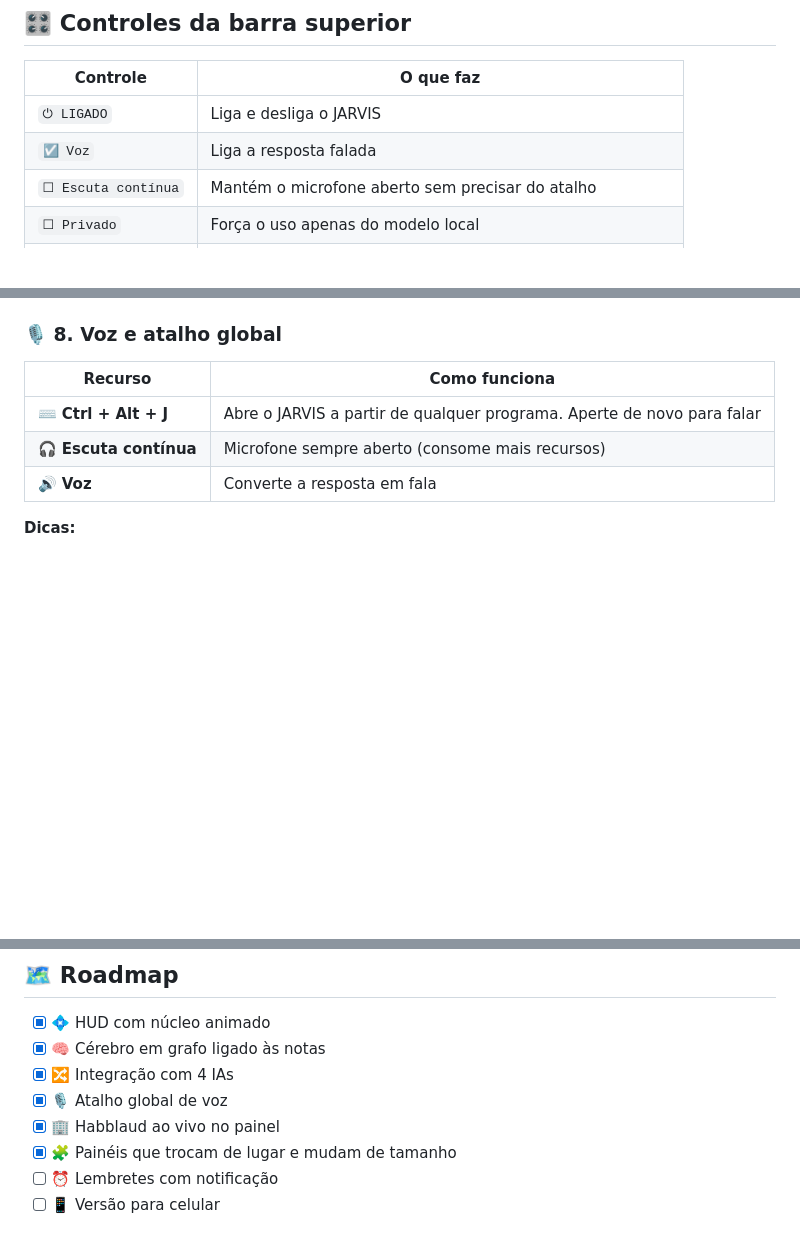
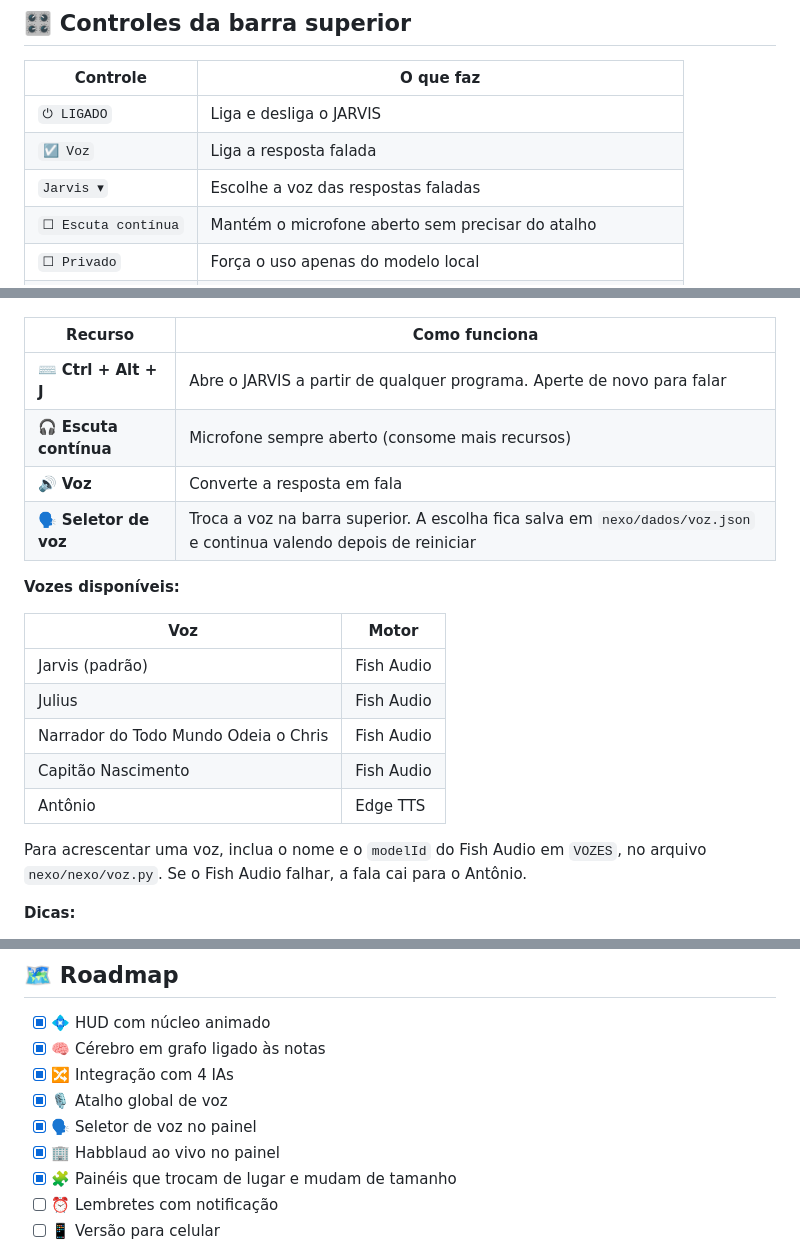
Before and after one commit to matheusmagri-jpg/Projeto-J.A.R.V.I.S, a Markdown page: README.md, 3 parts joined by grey strips. Drawn GitHub-style; blank space fills up the shorter version.

Commit message:
Documenta o seletor de voz no README
Co-Authored-By: Claude Opus 5.5 <noreply@anthropic.com>

```diff
--- a/README.md
+++ b/README.md
@@ -72,6 +72,7 @@ No JARVIS ele aparece **ao vivo dentro do painel**, num quadro da coluna lateral
 |----------|-----------|
 | `⏻ LIGADO` | Liga e desliga o JARVIS |
 | `☑ Voz` | Liga a resposta falada |
+| `Jarvis ▾` | Escolhe a voz das respostas faladas |
 | `☐ Escuta contínua` | Mantém o microfone aberto sem precisar do atalho |
 | `☐ Privado` | Força o uso apenas do modelo local |
 | `Modo: rápido` | Escolhe entre respostas rápidas e respostas mais elaboradas |
@@ -270,6 +271,19 @@ Ligado a [[Projetos]] e [[Decisões]].
 | ⌨️ **Ctrl + Alt + J** | Abre o JARVIS a partir de qualquer programa. Aperte de novo para falar |
 | 🎧 **Escuta contínua** | Microfone sempre aberto (consome mais recursos) |
 | 🔊 **Voz** | Converte a resposta em fala |
+| 🗣️ **Seletor de voz** | Troca a voz na barra superior. A escolha fica salva em `nexo/dados/voz.json` e continua valendo depois de reiniciar |
+
+**Vozes disponíveis:**
+
+| Voz | Motor |
+|-----|-------|
+| Jarvis (padrão) | Fish Audio |
+| Julius | Fish Audio |
+| Narrador do Todo Mundo Odeia o Chris | Fish Audio |
+| Capitão Nascimento | Fish Audio |
+| Antônio | Edge TTS |
+
+Para acrescentar uma voz, inclua o nome e o `modelId` do Fish Audio em `VOZES`, no arquivo `nexo/nexo/voz.py`. Se o Fish Audio falhar, a fala cai para o Antônio.
 
 **Dicas:**
 - No Windows, dê permissão de microfone em *Configurações → Privacidade → Microfone*.
@@ -453,6 +467,7 @@ npm run mod:install   # opcional: uso de 5h/semanal ao vivo e responder pelo esc
 - [x] 🧠 Cérebro em grafo ligado às notas
 - [x] 🔀 Integração com 4 IAs
 - [x] 🎙️ Atalho global de voz
+- [x] 🗣️ Seletor de voz no painel
 - [x] 🏢 Habblaud ao vivo no painel
 - [x] 🧩 Painéis que trocam de lugar e mudam de tamanho
 - [ ] ⏰ Lembretes com notificação
```
